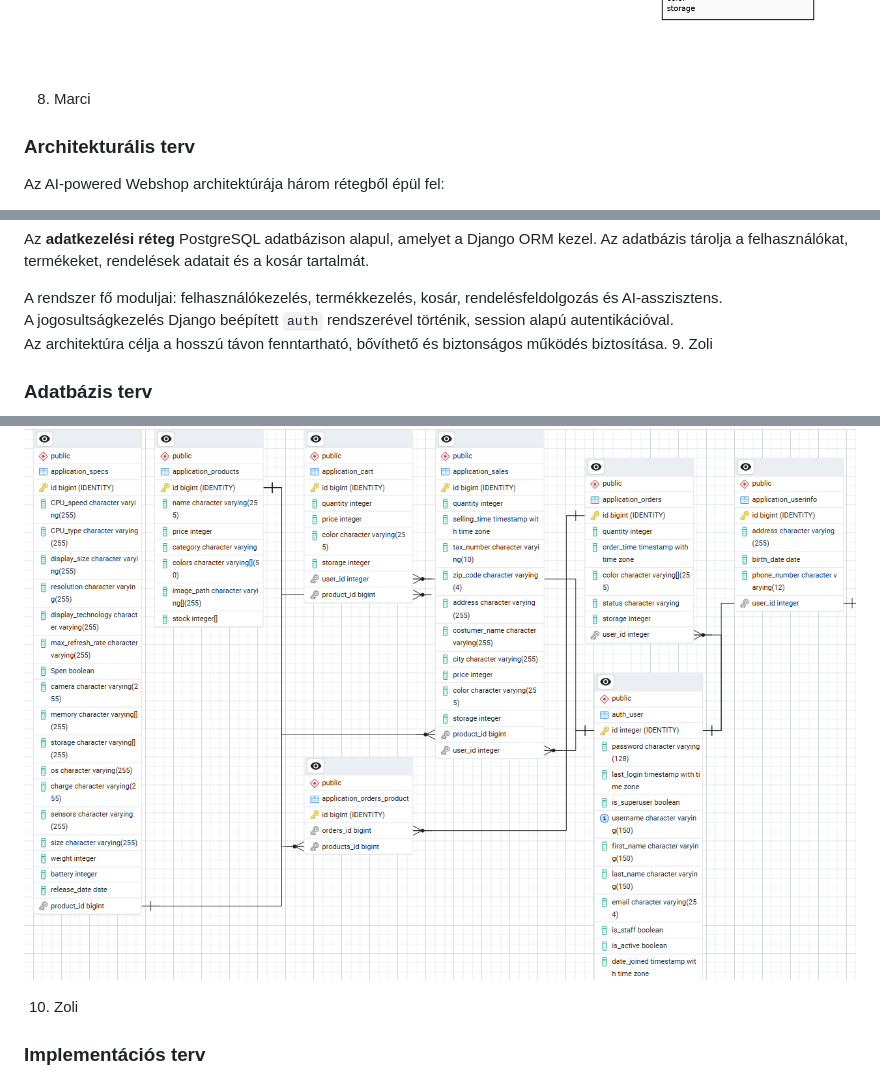
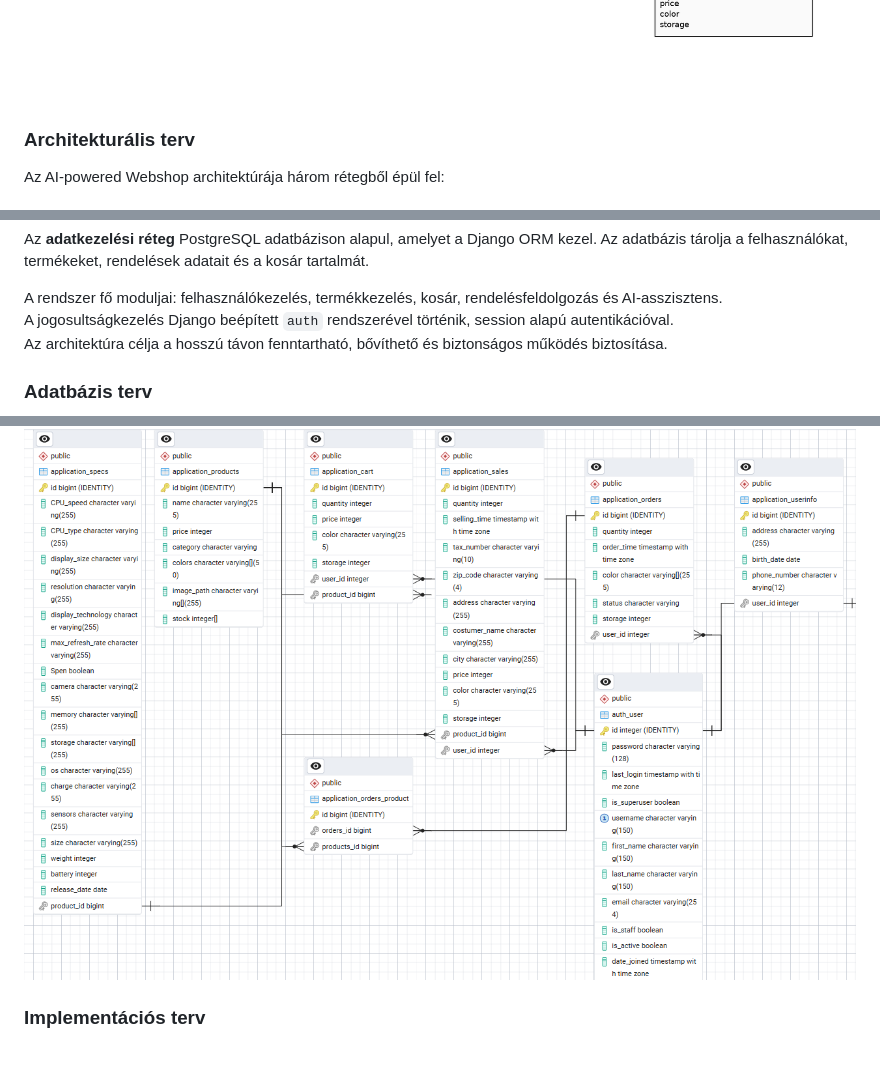
Before and after one commit to mzsl03/ai-powered-webshop, a Markdown page: docs/system_plan.md, 3 parts joined by grey strips. GitHub-like rendering; blank space fills up the shorter version.

```diff
--- a/docs/system_plan.md
+++ b/docs/system_plan.md
@@ -148,5 +141,5 @@ A rendszer teljes mértékben open source komponensekre épül, nem használ meg
 ![absztrakt domain modell](../doc_img/abstract_domain__model.png)
-8. Marci
+
 ### Architekturális terv
 
 Az AI-powered Webshop architektúrája három rétegből épül fel:
@@ -171,11 +164,10 @@ Az **adatkezelési réteg** PostgreSQL adatbázison alapul, amelyet a Django ORM
 A rendszer fő moduljai: felhasználókezelés, termékkezelés, kosár, rendelésfeldolgozás és AI-asszisztens.
 A jogosultságkezelés Django beépített `auth` rendszerével történik, session alapú autentikációval.
 Az architektúra célja a hosszú távon fenntartható, bővíthető és biztonságos működés biztosítása.
-9. Zoli
+
 ### Adatbázis terv
 ![adatbázis terv](../doc_img/database_plan.png)
 
-10. Zoli
 ### Implementációs terv
 
 A webáruház fejlesztése során a cél egy biztonságos,
```
Also changed, not shown: other parts of docs/system_plan.md (+0 -10 lines).
